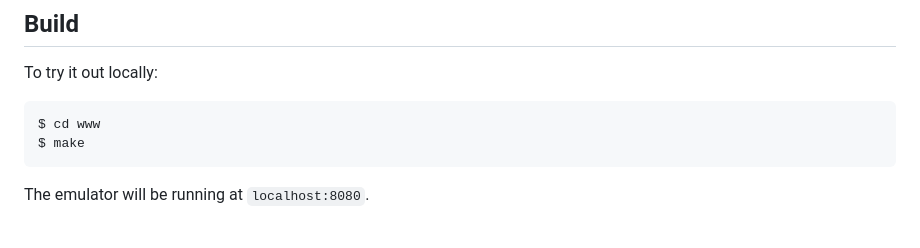
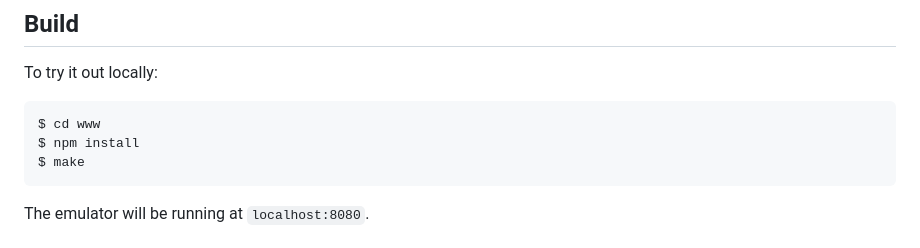
Before and after one commit to BlueBlazin/gbemu, a Markdown page: README.md, the part around one of its changes. GitHub-like rendering.

Commit message:
docs: improve README

````diff
--- a/README.md
+++ b/README.md
@@ -22,6 +24,7 @@ To try it out locally:
 
 ```sh
 $ cd www
+$ npm install
 $ make
 ```
 
````
Also changed, not shown: other parts of README.md (+2 -0 lines).
